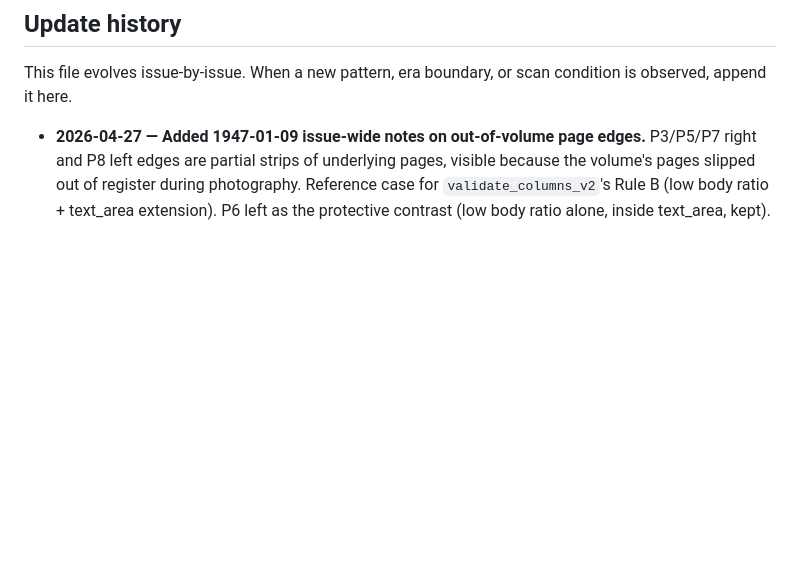
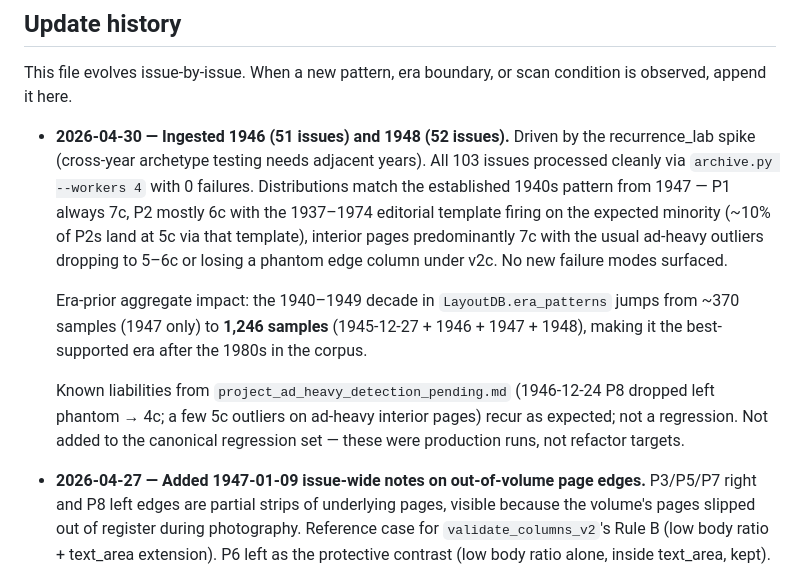
Before and after one commit to surfimpress/MVTMcols, a Markdown page: instructions/layout_observations.md, the part around the change. Drawn GitHub-style; blank space fills up the shorter version.

Commit message:
Ingest 1946 + 1948 issues (103 issues, 842 layouts, ~5,158 ads)
Driven by the recurrence_lab cross-year archetype work. Both years
processed via archive.py --workers 4 with zero failures. 1940s era
priors now have 1,246 samples (vs 370 with 1947 only). Distribution
matches the established 1947 pattern; known ad-heavy P5/P8 class
regressions recur as expected (not new). instructions/layout_observations.md
updated with a dated entry.

Co-Authored-By: Claude Opus 4 <noreply@anthropic.com>

```diff
--- a/instructions/layout_observations.md
+++ b/instructions/layout_observations.md
@@ -319,6 +319,27 @@ other.
 This file evolves issue-by-issue. When a new pattern, era boundary, or
 scan condition is observed, append it here.
 
+- **2026-04-30 — Ingested 1946 (51 issues) and 1948 (52 issues).**
+  Driven by the recurrence_lab spike (cross-year archetype testing
+  needs adjacent years). All 103 issues processed cleanly via
+  `archive.py --workers 4` with 0 failures. Distributions match the
+  established 1940s pattern from 1947 — P1 always 7c, P2 mostly 6c
+  with the 1937–1974 editorial template firing on the expected
+  minority (~10% of P2s land at 5c via that template), interior pages
+  predominantly 7c with the usual ad-heavy outliers dropping to 5–6c
+  or losing a phantom edge column under v2c. No new failure modes
+  surfaced.
+
+  Era-prior aggregate impact: the 1940–1949 decade in
+  `LayoutDB.era_patterns` jumps from ~370 samples (1947 only) to
+  **1,246 samples** (1945-12-27 + 1946 + 1947 + 1948), making it the
+  best-supported era after the 1980s in the corpus.
+
+  Known liabilities from `project_ad_heavy_detection_pending.md`
+  (1946-12-24 P8 dropped left phantom → 4c; a few 5c outliers on
+  ad-heavy interior pages) recur as expected; not a regression. Not
+  added to the canonical regression set — these were production runs,
+  not refactor targets.
 - **2026-04-27 — Added 1947-01-09 issue-wide notes on out-of-volume
   page edges.** P3/P5/P7 right and P8 left edges are partial strips
   of underlying pages, visible because the volume's pages slipped
```
